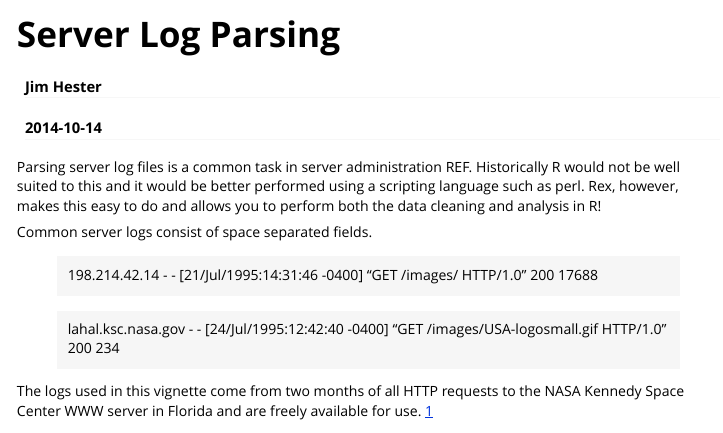
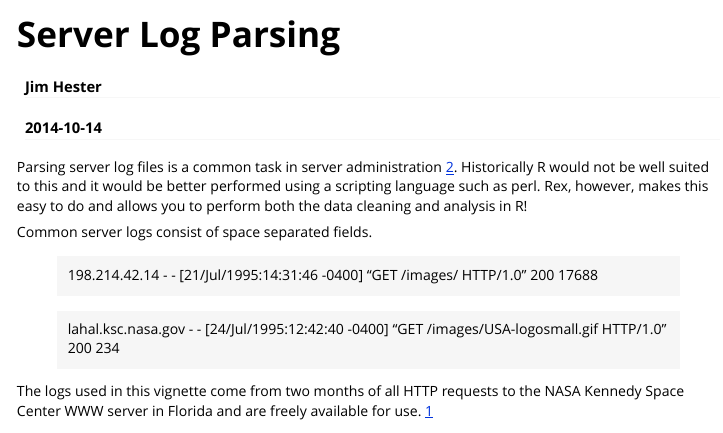
Before and after one commit to r-lib/rex, an R Markdown document (vignettes/log_parsing.Rmd): the page in a window 1100 px wide, from its top. Rendered offline with R 4.5, knitr and Pandoc, with nearby package versions; some code elsewhere in the file could not run offline; common packages that the code uses without loading them are loaded.

Commit message:
Add missing reference.

```diff
--- a/vignettes/log_parsing.Rmd
+++ b/vignettes/log_parsing.Rmd
@@ -9,8 +9,9 @@ vignette: >
   \usepackage[utf8]{inputenc}
 ---
 
-Parsing server log files is a common task in server administration REF.  Historically
-R would not be well suited to this and it would be better performed using
+Parsing server log files is a common task in server administration
+[2](http://stackoverflow.com/search?q=%22Apache+log%22).  Historically R would
+not be well suited to this and it would be better performed using
 a scripting language such as perl. Rex, however, makes this easy to do
 and allows you to perform both the data cleaning and analysis in R!
 
```
